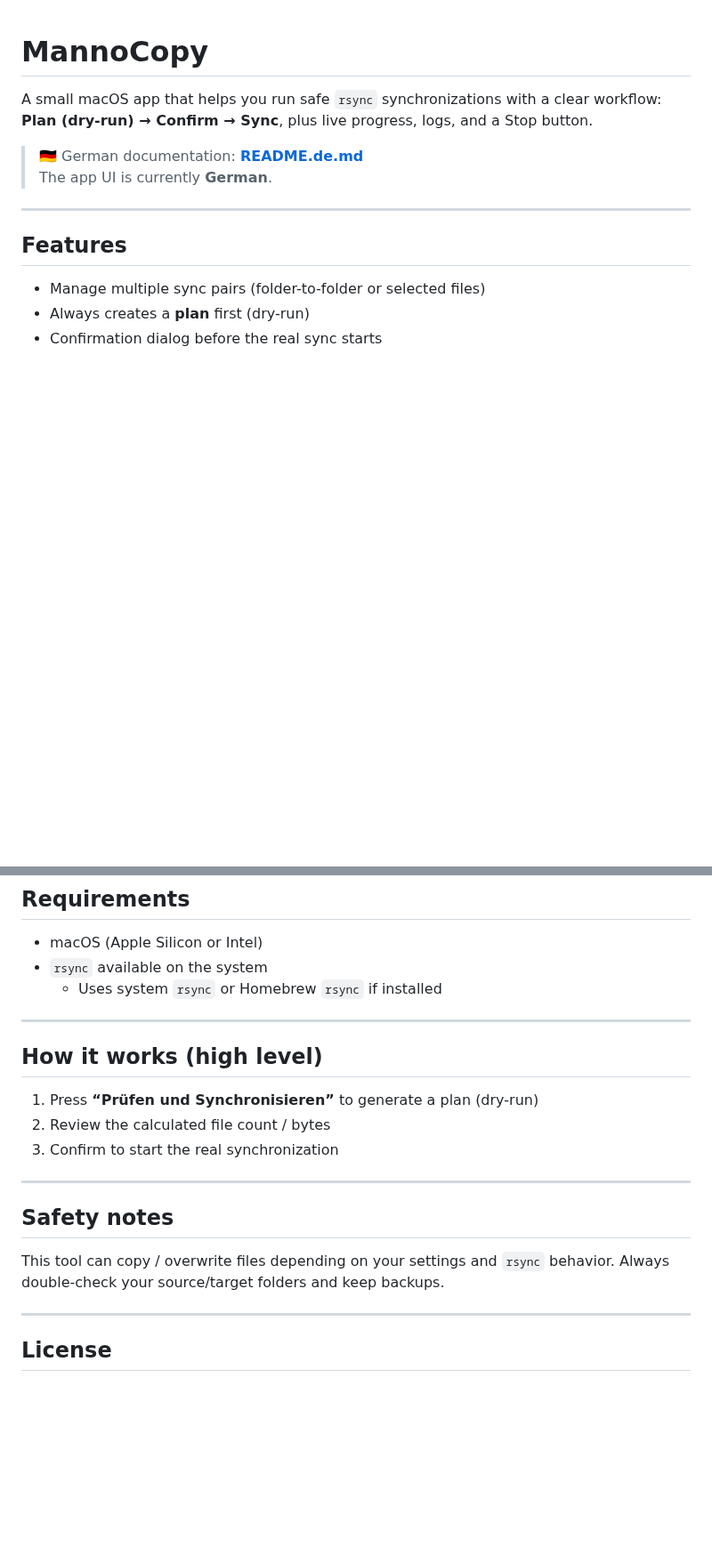
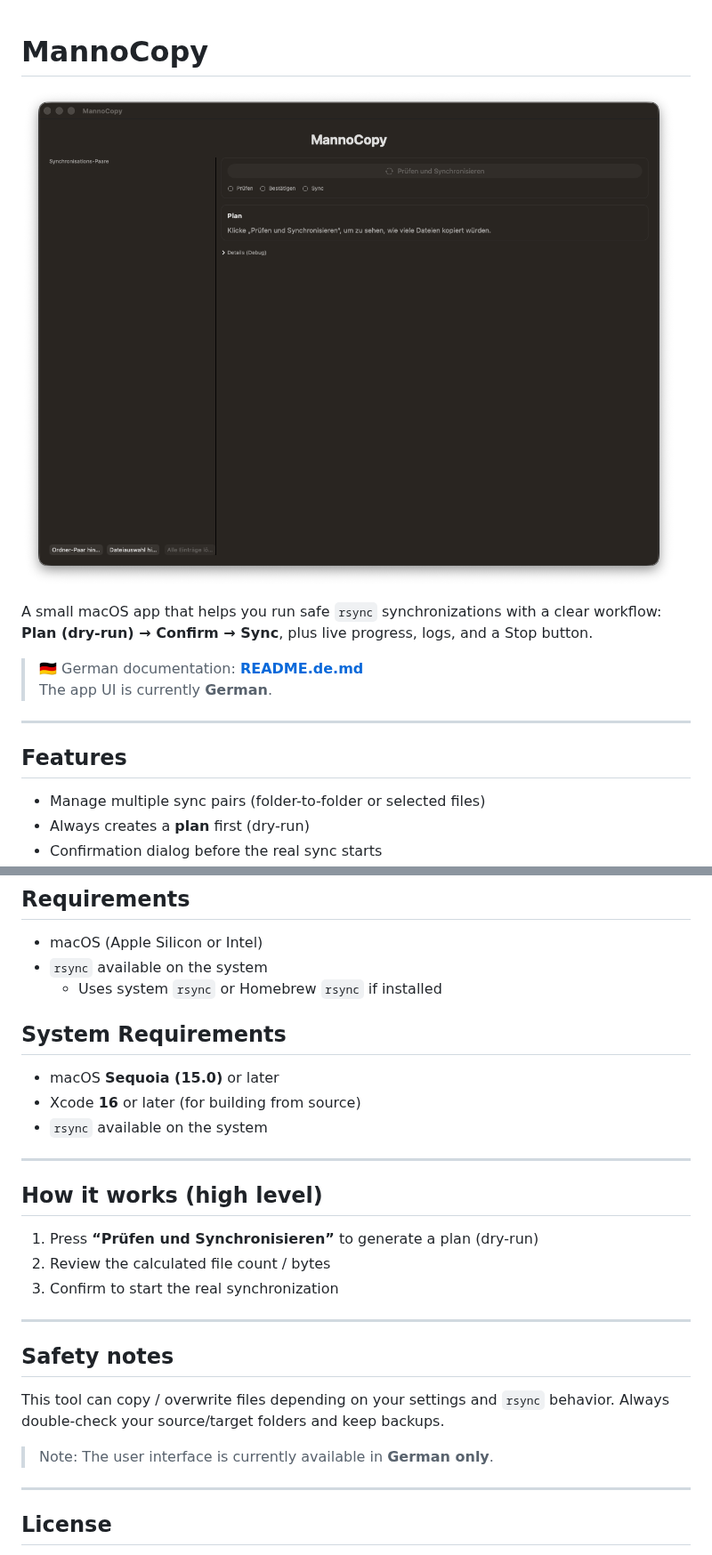
Before and after one commit to Obst-Terminator/MannoCopy, a Markdown page: README.md, 2 parts joined by grey strips. Shown at 89% size. GitHub-like rendering; pictures changed too: screenshot-main.png (added); blank space fills up the shorter version.

Commit message:
Add system requirements and screenshot

```diff
--- a/README.md
+++ b/README.md
@@ -1,4 +1,6 @@
 # MannoCopy
+
+![MannoCopy Screenshot](screenshot-main.png)
 
 A small macOS app that helps you run safe `rsync` synchronizations with a clear workflow:
 **Plan (dry-run) → Confirm → Sync**, plus live progress, logs, and a Stop button.
@@ -25,6 +27,11 @@ A small macOS app that helps you run safe `rsync` synchronizations with a clear
 - `rsync` available on the system
   - Uses system `rsync` or Homebrew `rsync` if installed
 
+## System Requirements
+
+- macOS **Sequoia (15.0)** or later
+- Xcode **16** or later (for building from source)
+- `rsync` available on the system
 ---
 
 ## How it works (high level)
@@ -40,6 +47,7 @@ A small macOS app that helps you run safe `rsync` synchronizations with a clear
 This tool can copy / overwrite files depending on your settings and `rsync` behavior.
 Always double-check your source/target folders and keep backups.
 
+> Note: The user interface is currently available in **German only**.
 ---
 
 ## License
```
Also changed, not shown: README.de.md (+6 -0 lines).
